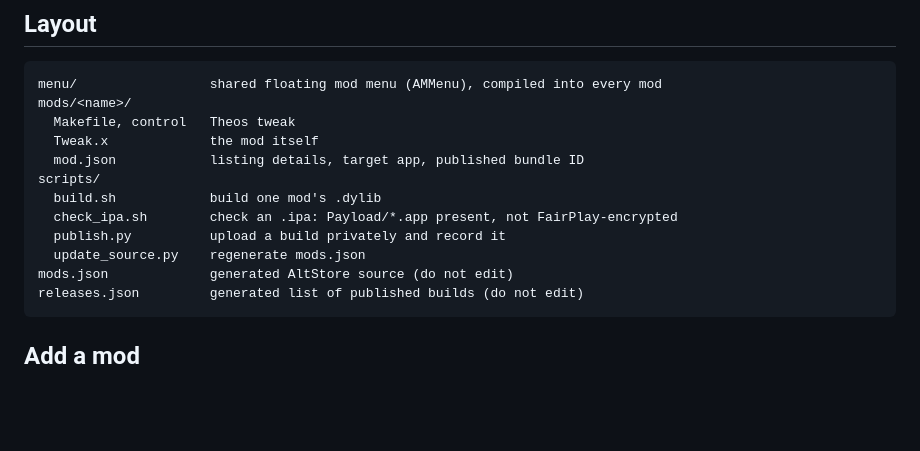
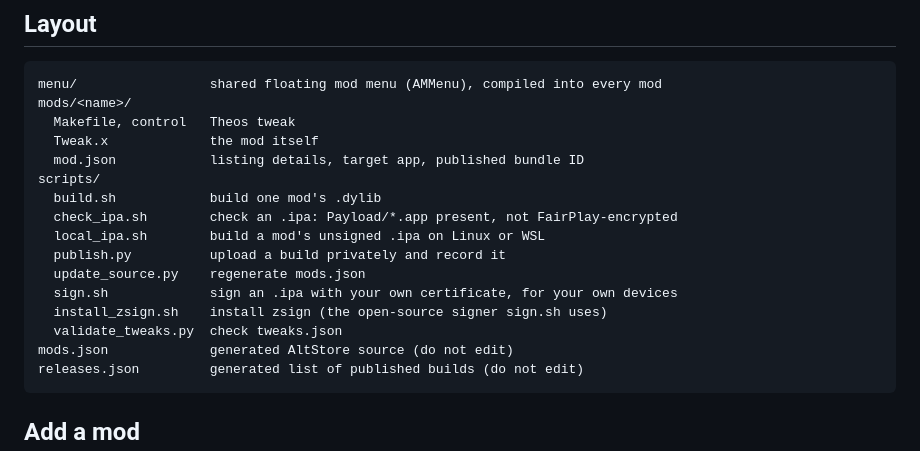
Before and after one commit to AccretionMods/mods, a Markdown page: README.md, the part around the change. Drawn GitHub-style; blank space fills up the shorter version.

Commit message:
README: list every script in the layout
Co-Authored-By: Claude Opus 5.5 <noreply@anthropic.com>

````diff
--- a/README.md
+++ b/README.md
@@ -30,8 +30,12 @@ mods/<name>/
 scripts/
   build.sh            build one mod's .dylib
   check_ipa.sh        check an .ipa: Payload/*.app present, not FairPlay-encrypted
+  local_ipa.sh        build a mod's unsigned .ipa on Linux or WSL
   publish.py          upload a build privately and record it
   update_source.py    regenerate mods.json
+  sign.sh             sign an .ipa with your own certificate, for your own devices
+  install_zsign.sh    install zsign (the open-source signer sign.sh uses)
+  validate_tweaks.py  check tweaks.json
 mods.json             generated AltStore source (do not edit)
 releases.json         generated list of published builds (do not edit)
 ```
````
